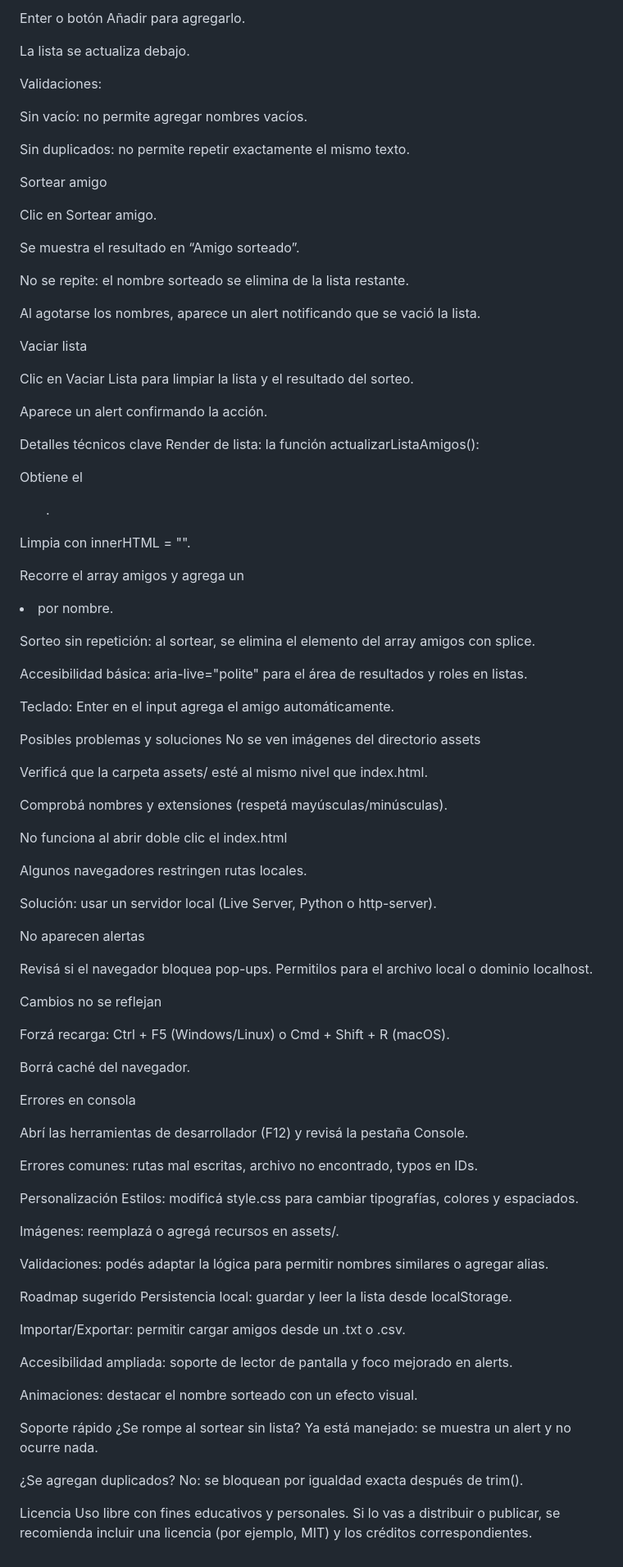
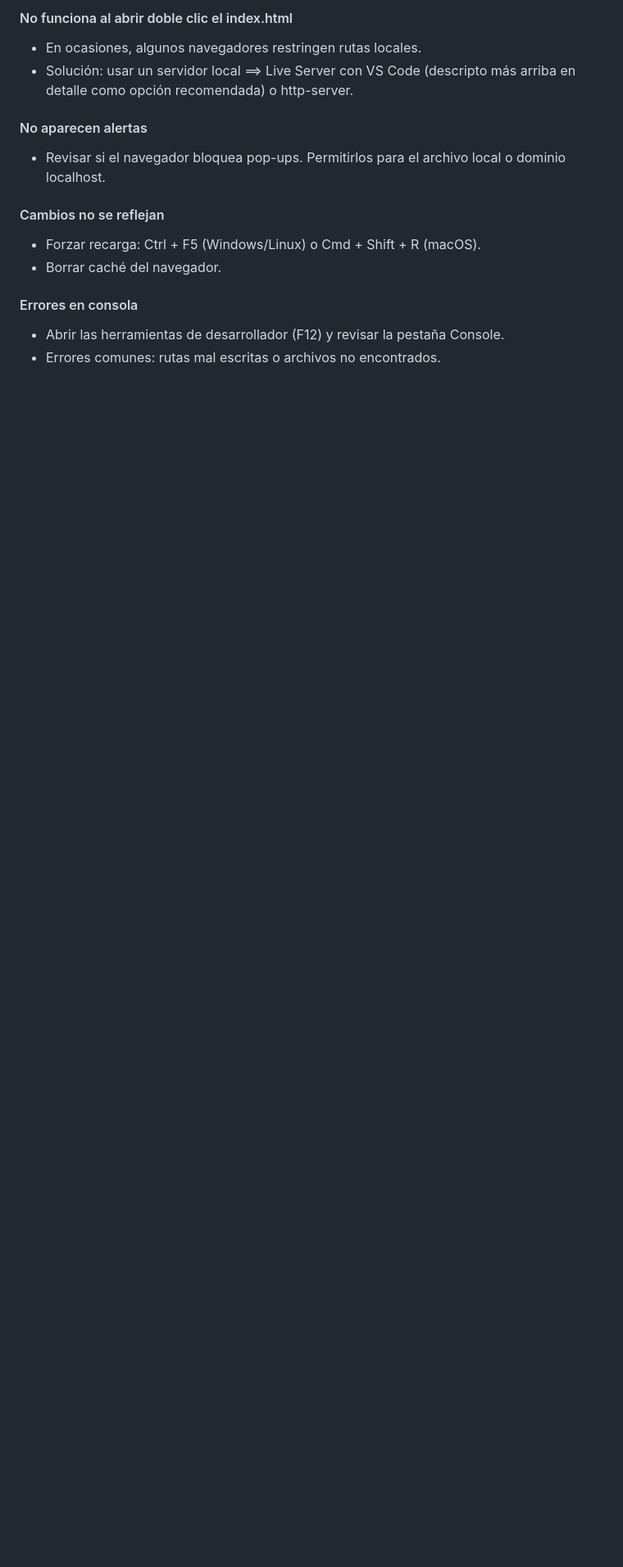
Before and after one commit to danielsantiagoroca/challenge-amigo-secreto, a Markdown page: README.md, the part around the change printed below. Shown: that part at 82% size. GitHub-like rendering; blank space fills up the shorter version.

```diff
--- a/README.md
+++ b/README.md
@@ -78,94 +92,19 @@ Escribí un nombre en el campo de texto.
 
-Enter o botón Añadir para agregarlo.
+#### No funciona al abrir doble clic el index.html
 
-La lista se actualiza debajo.
+   - En ocasiones, algunos navegadores restringen rutas locales.
+   - Solución: usar un servidor local ==> Live Server con VS Code (descripto más arriba en detalle como opción recomendada) o http-server.
 
-Validaciones:
+#### No aparecen alertas
 
-Sin vacío: no permite agregar nombres vacíos.
+   - Revisar si el navegador bloquea pop-ups. Permitirlos para el archivo local o dominio localhost.
 
-Sin duplicados: no permite repetir exactamente el mismo texto.
+#### Cambios no se reflejan
 
-Sortear amigo
+   - Forzar recarga: Ctrl + F5 (Windows/Linux) o Cmd + Shift + R (macOS).
+   - Borrar caché del navegador.
 
-Clic en Sortear amigo.
+#### Errores en consola
 
-Se muestra el resultado en “Amigo sorteado”.
-
-No se repite: el nombre sorteado se elimina de la lista restante.
-
-Al agotarse los nombres, aparece un alert notificando que se vació la lista.
-
-Vaciar lista
-
-Clic en Vaciar Lista para limpiar la lista y el resultado del sorteo.
-
-Aparece un alert confirmando la acción.
-
-Detalles técnicos clave
-Render de lista: la función actualizarListaAmigos():
-
-Obtiene el <ul id="listaAmigos">.
-
-Limpia con innerHTML = "".
-
-Recorre el array amigos y agrega un <li> por nombre.
-
-Sorteo sin repetición: al sortear, se elimina el elemento del array amigos con splice.
-
-Accesibilidad básica: aria-live="polite" para el área de resultados y roles en listas.
-
-Teclado: Enter en el input agrega el amigo automáticamente.
-
-Posibles problemas y soluciones
-No se ven imágenes del directorio assets
-
-Verificá que la carpeta assets/ esté al mismo nivel que index.html.
-
-Comprobá nombres y extensiones (respetá mayúsculas/minúsculas).
-
-No funciona al abrir doble clic el index.html
-
-Algunos navegadores restringen rutas locales.
-
-Solución: usar un servidor local (Live Server, Python o http-server).
-
-No aparecen alertas
-
-Revisá si el navegador bloquea pop-ups. Permitilos para el archivo local o dominio localhost.
-
-Cambios no se reflejan
-
-Forzá recarga: Ctrl + F5 (Windows/Linux) o Cmd + Shift + R (macOS).
-
-Borrá caché del navegador.
-
-Errores en consola
-
-Abrí las herramientas de desarrollador (F12) y revisá la pestaña Console.
-
-Errores comunes: rutas mal escritas, archivo no encontrado, typos en IDs.
-
-Personalización
-Estilos: modificá style.css para cambiar tipografías, colores y espaciados.
-
-Imágenes: reemplazá o agregá recursos en assets/.
-
-Validaciones: podés adaptar la lógica para permitir nombres similares o agregar alias.
-
-Roadmap sugerido
-Persistencia local: guardar y leer la lista desde localStorage.
-
-Importar/Exportar: permitir cargar amigos desde un .txt o .csv.
-
-Accesibilidad ampliada: soporte de lector de pantalla y foco mejorado en alerts.
-
-Animaciones: destacar el nombre sorteado con un efecto visual.
-
-Soporte rápido
-¿Se rompe al sortear sin lista? Ya está manejado: se muestra un alert y no ocurre nada.
-
-¿Se agregan duplicados? No: se bloquean por igualdad exacta después de trim().
-
-Licencia
-Uso libre con fines educativos y personales. Si lo vas a distribuir o publicar, se recomienda incluir una licencia (por ejemplo, MIT) y los créditos correspondientes.
+   - Abrir las herramientas de desarrollador (F12) y revisar la pestaña Console.
+   - Errores comunes: rutas mal escritas o archivos no encontrados.
```
Also changed, not shown: other parts of README.md (+58 -44 lines).
